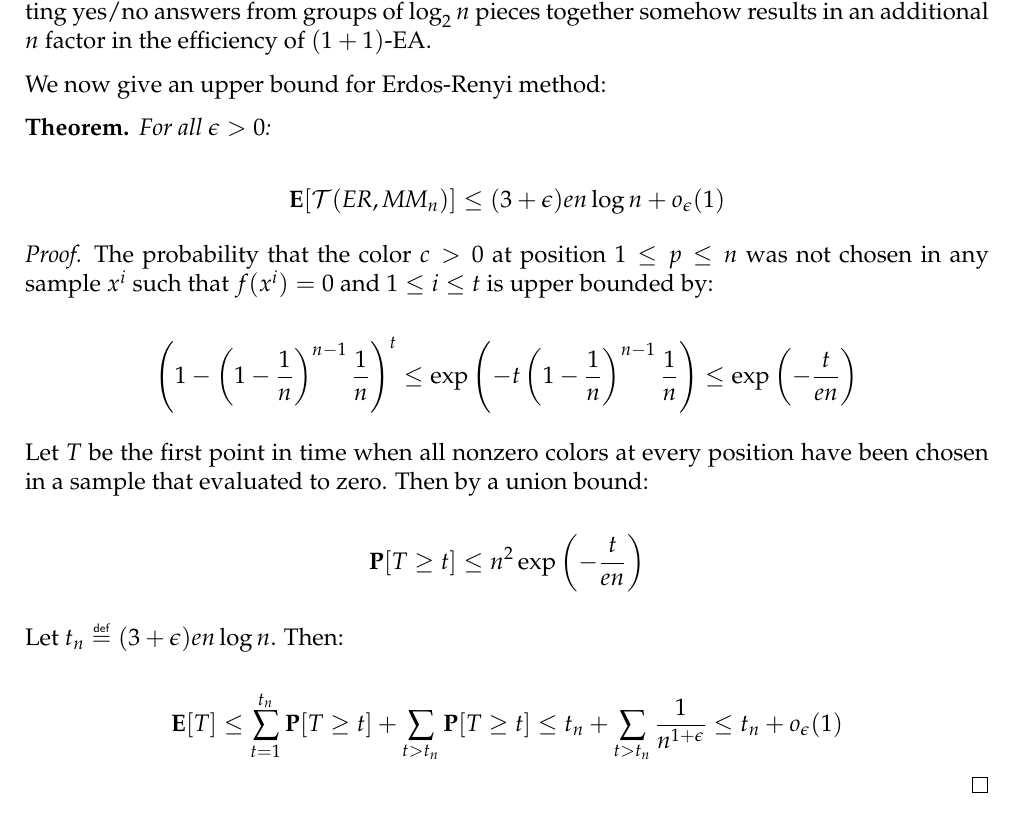
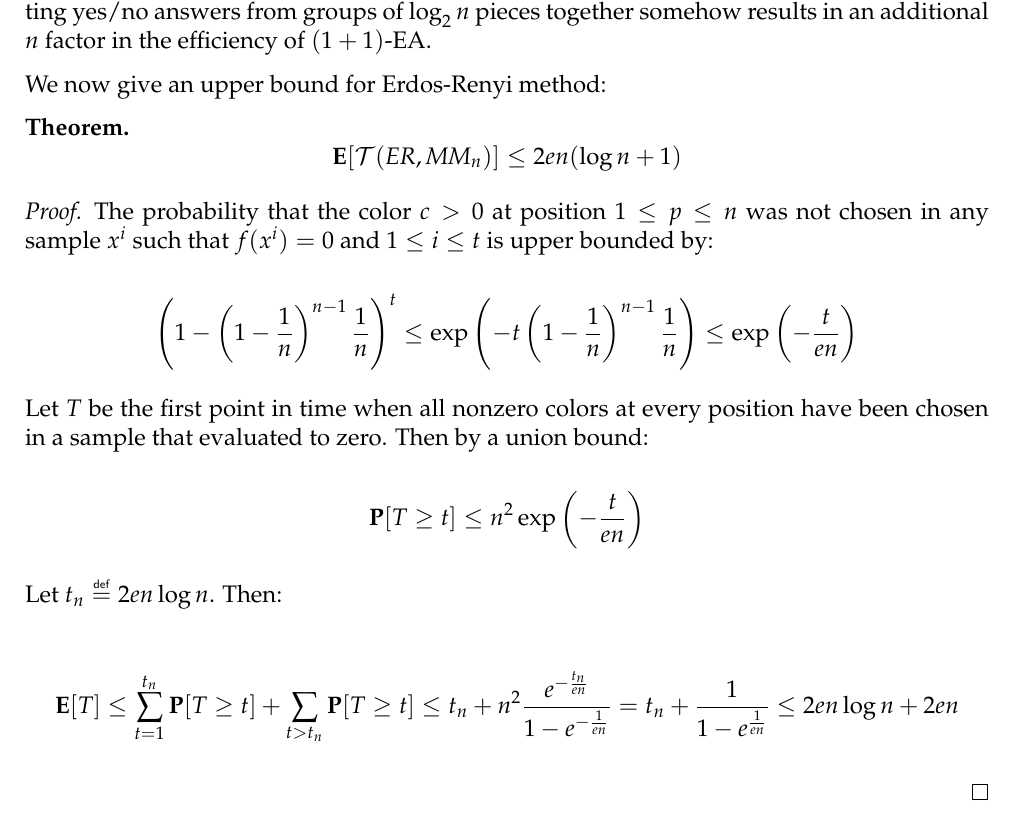
Before and after one commit to JosephMarotte/MPRI-OptimizationHeuristics-Project, a LaTeX document (theory.tex): part of page 3 of 3, cut so that both start at the same text. Compiled offline with pdfLaTeX.

Commit message:
Improve Erdos-Renyi upper bound

```diff
--- a/theory.tex
+++ b/theory.tex
@@ -166,9 +166,7 @@ upper bounds for $(1+1)\text{-EA}$.
 We now give an upper bound for Erdos-Renyi method:
 
 \begin{theorem}
-    For all $\epsilon>0$:
-
-    $$\mathbf{E}[\mathcal{T}(\text{ER}, \text{MM}_n)]\le (3+\epsilon) en\log n+o_\epsilon(1)$$
+    $$\mathbf{E}[\mathcal{T}(\text{ER}, \text{MM}_n)]\le 2en(\log n+1)$$
 \end{theorem}
 
 \begin{proof}
@@ -183,9 +181,11 @@ We now give an upper bound for Erdos-Renyi method:
 
     $$\mathbf{P}[T\ge t]\le n^2 \exp\left(-\frac{t}{en}\right)$$
 
-    Let $t_n\mydef (3+\epsilon)en\log n$. Then:
+    Let $t_n\mydef 2en\log n$. Then:
 
-    $$\mathbf{E}[T]\le \sum_{t=1}^{t_n} \mathbf{P}[T\ge t] +\sum_{t>t_n} \mathbf{P}[T\ge t]\le t_n+\sum_{t>t_n} \frac{1}{n^{1+\epsilon}}\le t_n+o_{\epsilon}(1)$$
+    $$\mathbf{E}[T]\le \sum_{t=1}^{t_n} \mathbf{P}[T\ge t] +\sum_{t>t_n} \mathbf{P}[T\ge t]
+    \le t_n+n^2 \frac{e^{-\frac{t_n}{en}}}{1-e^{-\frac{1}{en}}}= t_n+\frac{1}{1-e^{\frac{1}{en}}}\le 2en\log n+2en$$
+
 \end{proof}
 
 \end{document}
```
Also changed, not shown: theory.pdf.
